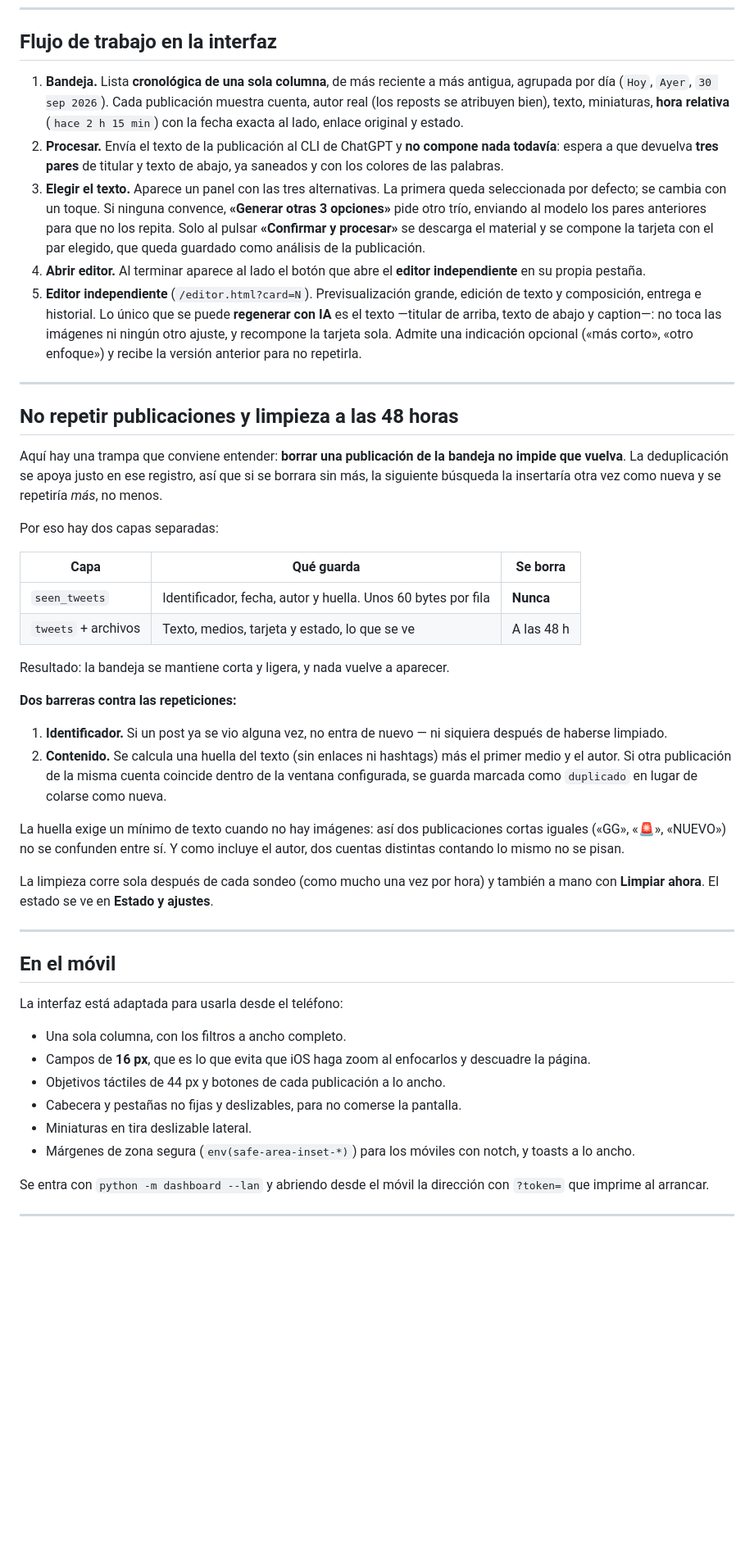
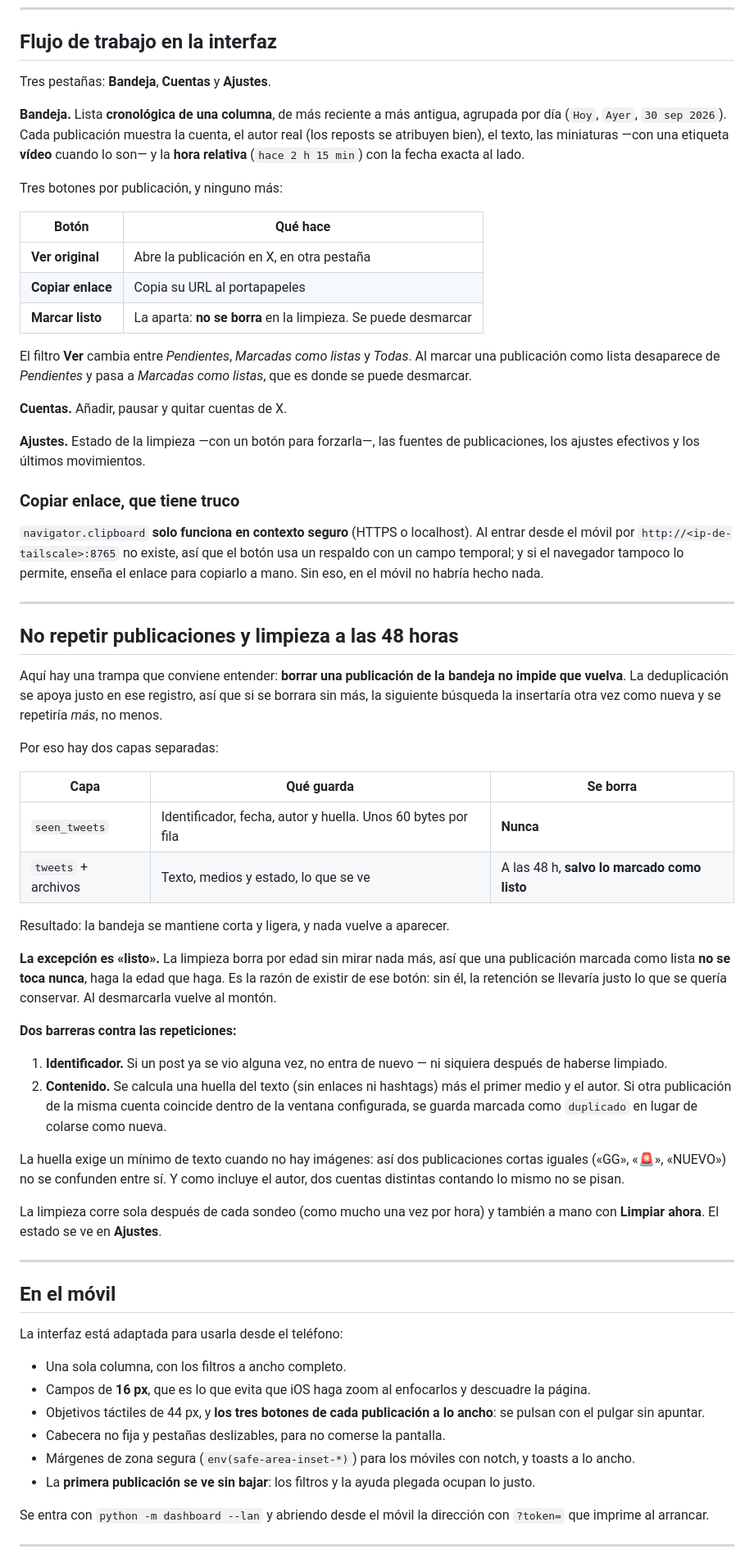
Before and after one commit to tacosandtypescript-debug/FN-Editor-Imagen-Social, a Markdown page: dashboard/README.md, the part around one of its changes. Shown at 82% size. GitHub-like rendering; blank space fills up the shorter version.

```diff
--- a/dashboard/README.md
+++ b/dashboard/README.md
@@ -320,28 +199,38 @@ desfase detectado y de dónde sale el huso.
 
 ## Flujo de trabajo en la interfaz
 
-1. **Bandeja.** Lista **cronológica de una sola columna**, de más reciente a más
-   antigua, agrupada por día (`Hoy`, `Ayer`, `30 sep 2026`). Cada publicación
-   muestra cuenta, autor real (los reposts se atribuyen bien), texto,
-   miniaturas, **hora relativa** (`hace 2 h 15 min`) con la fecha exacta al lado,
-   enlace original y estado.
-2. **Procesar.** Envía el texto de la publicación al CLI de ChatGPT y **no
-   compone nada todavía**: espera a que devuelva **tres pares** de titular y
-   texto de abajo, ya saneados y con los colores de las palabras.
-3. **Elegir el texto.** Aparece un panel con las tres alternativas. La primera
-   queda seleccionada por defecto; se cambia con un toque. Si ninguna convence,
-   **«Generar otras 3 opciones»** pide otro trío, enviando al modelo los pares
-   anteriores para que no los repita. Solo al pulsar **«Confirmar y procesar»**
-   se descarga el material y se compone la tarjeta con el par elegido, que queda
-   guardado como análisis de la publicación.
-4. **Abrir editor.** Al terminar aparece al lado el botón que abre el **editor
-   independiente** en su propia pestaña.
-5. **Editor independiente** (`/editor.html?card=N`). Previsualización grande,
-   edición de texto y composición, entrega e historial. Lo único que se puede
-   **regenerar con IA** es el texto —titular de arriba, texto de abajo y
-   caption—: no toca las imágenes ni ningún otro ajuste, y recompone la tarjeta
-   sola. Admite una indicación opcional («más corto», «otro enfoque») y recibe
-   la versión anterior para no repetirla.
+Tres pestañas: **Bandeja**, **Cuentas** y **Ajustes**.
+
+**Bandeja.** Lista **cronológica de una columna**, de más reciente a más antigua,
+agrupada por día (`Hoy`, `Ayer`, `30 sep 2026`). Cada publicación muestra la
+cuenta, el autor real (los reposts se atribuyen bien), el texto, las miniaturas
+—con una etiqueta **vídeo** cuando lo son— y la **hora relativa** (`hace 2 h
+15 min`) con la fecha exacta al lado.
+
+Tres botones por publicación, y ninguno más:
+
+| Botón | Qué hace |
+|---|---|
+| **Ver original** | Abre la publicación en X, en otra pestaña |
+| **Copiar enlace** | Copia su URL al portapapeles |
+| **Marcar listo** | La aparta: **no se borra** en la limpieza. Se puede desmarcar |
+
+El filtro **Ver** cambia entre *Pendientes*, *Marcadas como listas* y *Todas*.
+Al marcar una publicación como lista desaparece de *Pendientes* y pasa a
+*Marcadas como listas*, que es donde se puede desmarcar.
+
+**Cuentas.** Añadir, pausar y quitar cuentas de X.
+
+**Ajustes.** Estado de la limpieza —con un botón para forzarla—, las fuentes de
+publicaciones, los ajustes efectivos y los últimos movimientos.
+
+### Copiar enlace, que tiene truco
+
+`navigator.clipboard` **solo funciona en contexto seguro** (HTTPS o localhost).
+Al entrar desde el móvil por `http://<ip-de-tailscale>:8765` no existe, así que
+el botón usa un respaldo con un campo temporal; y si el navegador tampoco lo
+permite, enseña el enlace para copiarlo a mano. Sin eso, en el móvil no habría
+hecho nada.
 
 ---
 
@@ -357,9 +246,14 @@ Por eso hay dos capas separadas:
 | Capa | Qué guarda | Se borra |
 |---|---|---|
 | `seen_tweets` | Identificador, fecha, autor y huella. Unos 60 bytes por fila | **Nunca** |
-| `tweets` + archivos | Texto, medios, tarjeta y estado, lo que se ve | A las 48 h |
+| `tweets` + archivos | Texto, medios y estado, lo que se ve | A las 48 h, **salvo lo marcado como listo** |
 
 Resultado: la bandeja se mantiene corta y ligera, y nada vuelve a aparecer.
+
+**La excepción es «listo».** La limpieza borra por edad sin mirar nada más, así
+que una publicación marcada como lista **no se toca nunca**, haga la edad que
+haga. Es la razón de existir de ese botón: sin él, la retención se llevaría
+justo lo que se quería conservar. Al desmarcarla vuelve al montón.
 
 **Dos barreras contra las repeticiones:**
 
@@ -375,7 +269,7 @@ publicaciones cortas iguales («GG», «🚨», «NUEVO») no se confunden entre
 Y como incluye el autor, dos cuentas distintas contando lo mismo no se pisan.
 
 La limpieza corre sola después de cada sondeo (como mucho una vez por hora) y
-también a mano con **Limpiar ahora**. El estado se ve en **Estado y ajustes**.
+también a mano con **Limpiar ahora**. El estado se ve en **Ajustes**.
 
 ---
 
@@ -386,11 +280,13 @@ La interfaz está adaptada para usarla desde el teléfono:
 - Una sola columna, con los filtros a ancho completo.
 - Campos de **16 px**, que es lo que evita que iOS haga zoom al enfocarlos y
   descuadre la página.
-- Objetivos táctiles de 44 px y botones de cada publicación a lo ancho.
-- Cabecera y pestañas no fijas y deslizables, para no comerse la pantalla.
-- Miniaturas en tira deslizable lateral.
+- Objetivos táctiles de 44 px, y **los tres botones de cada publicación a lo
+  ancho**: se pulsan con el pulgar sin apuntar.
+- Cabecera no fija y pestañas deslizables, para no comerse la pantalla.
 - Márgenes de zona segura (`env(safe-area-inset-*)`) para los móviles con
   notch, y toasts a lo ancho.
+- La **primera publicación se ve sin bajar**: los filtros y la ayuda plegada
+  ocupan lo justo.
 
 Se entra con `python -m dashboard --lan` y abriendo desde el móvil la dirección
 con `?token=` que imprime al arrancar.
```
Also changed, not shown: other parts of dashboard/README.md (+44 -159 lines).
